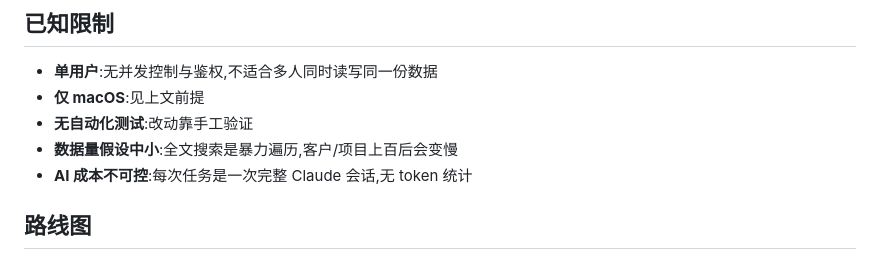
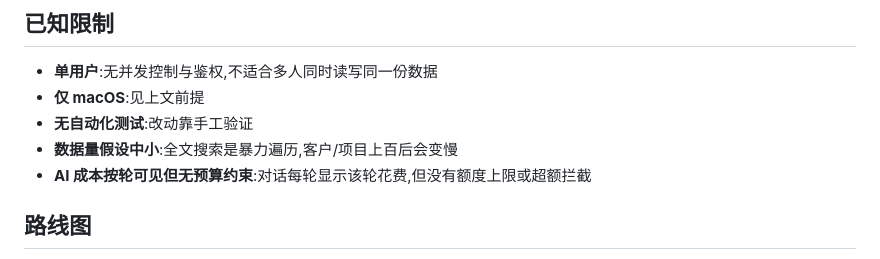
Before and after one commit to mooncirclez/presales-workbench, a Markdown page: README.md, the part around the change. Drawn GitHub-style.

Commit message:
docs: 已知限制里的成本说明随对话式改造更新
每轮气泡已显示该轮花费,原来「无 token 统计」的说法不再成立;
但仍没有预算上限或超额拦截,如实改写而非直接删掉这条限制。

Co-Authored-By: Claude Opus 5 <noreply@anthropic.com>

```diff
--- a/README.md
+++ b/README.md
@@ -147,7 +147,7 @@ python3 bin/extract.py  # 命令行批量提取知识库文档
 - **仅 macOS**:见上文前提
 - **无自动化测试**:改动靠手工验证
 - **数据量假设中小**:全文搜索是暴力遍历,客户/项目上百后会变慢
-- **AI 成本不可控**:每次任务是一次完整 Claude 会话,无 token 统计
+- **AI 成本按轮可见但无预算约束**:对话每轮显示该轮花费,但没有额度上限或超额拦截
 
 ## 路线图
 
```
